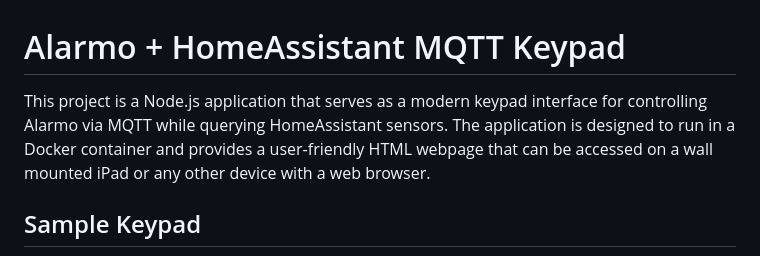
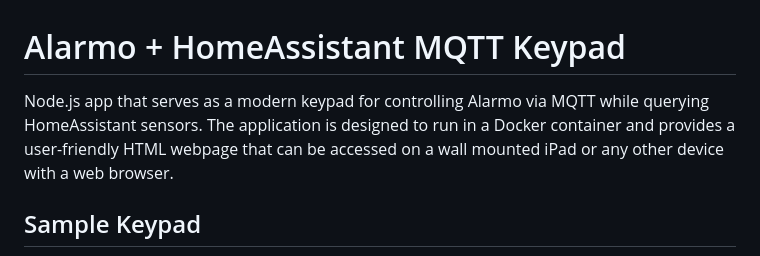
Before and after one commit to leecbryant/HomeAssistant-AlarmoKeypad, a Markdown page: README.md, the part around the change. GitHub-like rendering.

Commit message:
cleaning up readme

```diff
--- a/README.md
+++ b/README.md
@@ -1,5 +1,5 @@
 # Alarmo + HomeAssistant MQTT Keypad
-This project is a Node.js application that serves as a modern keypad interface for controlling Alarmo via MQTT while querying HomeAssistant sensors. The application is designed to run in a Docker container and provides a user-friendly HTML webpage that can be accessed on a wall mounted iPad or any other device with a web browser.
+Node.js app that serves as a modern keypad for controlling Alarmo via MQTT while querying HomeAssistant sensors. The application is designed to run in a Docker container and provides a user-friendly HTML webpage that can be accessed on a wall mounted iPad or any other device with a web browser.
 
 ## Sample Keypad
 ![Example of alarmo keypad](images/Sample.png)
```
